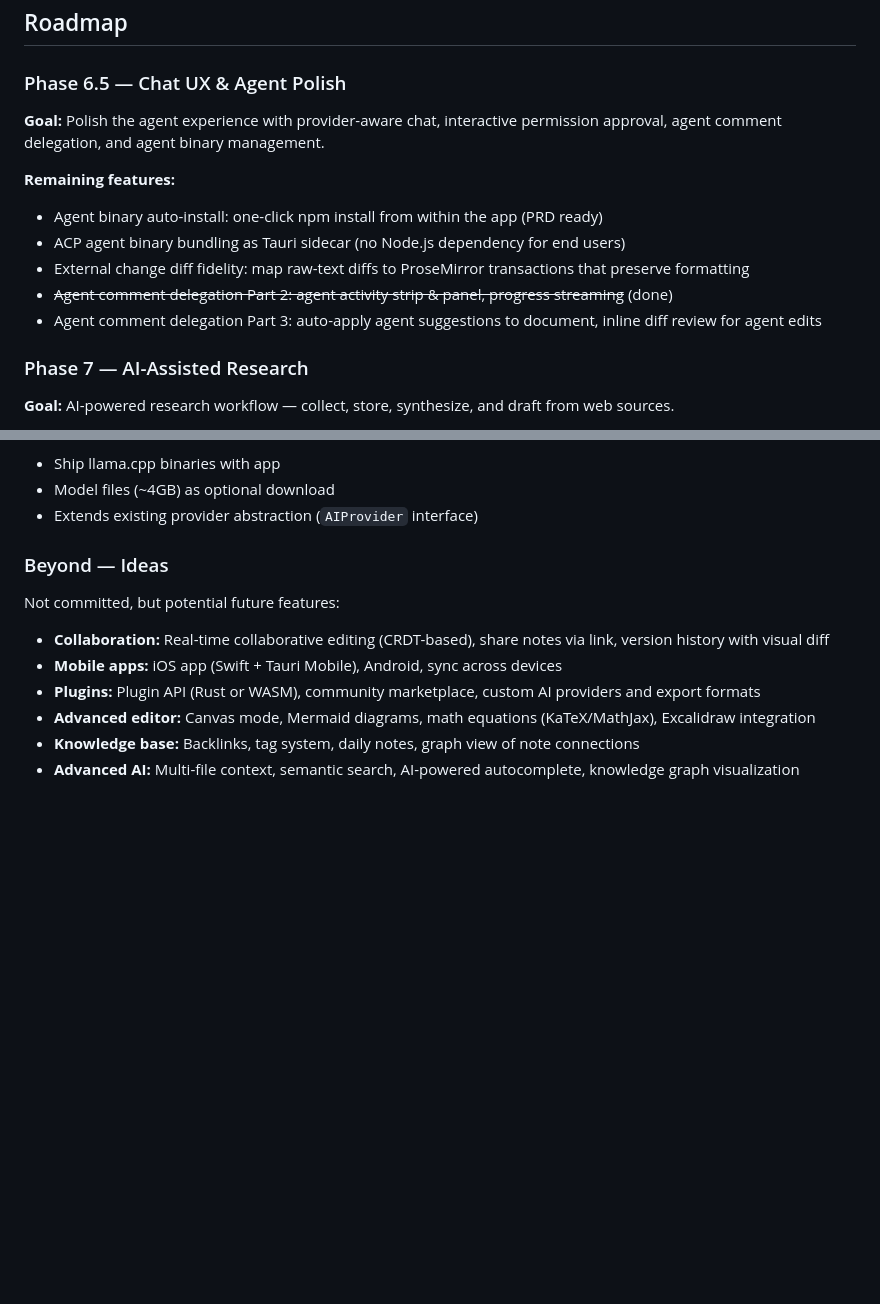
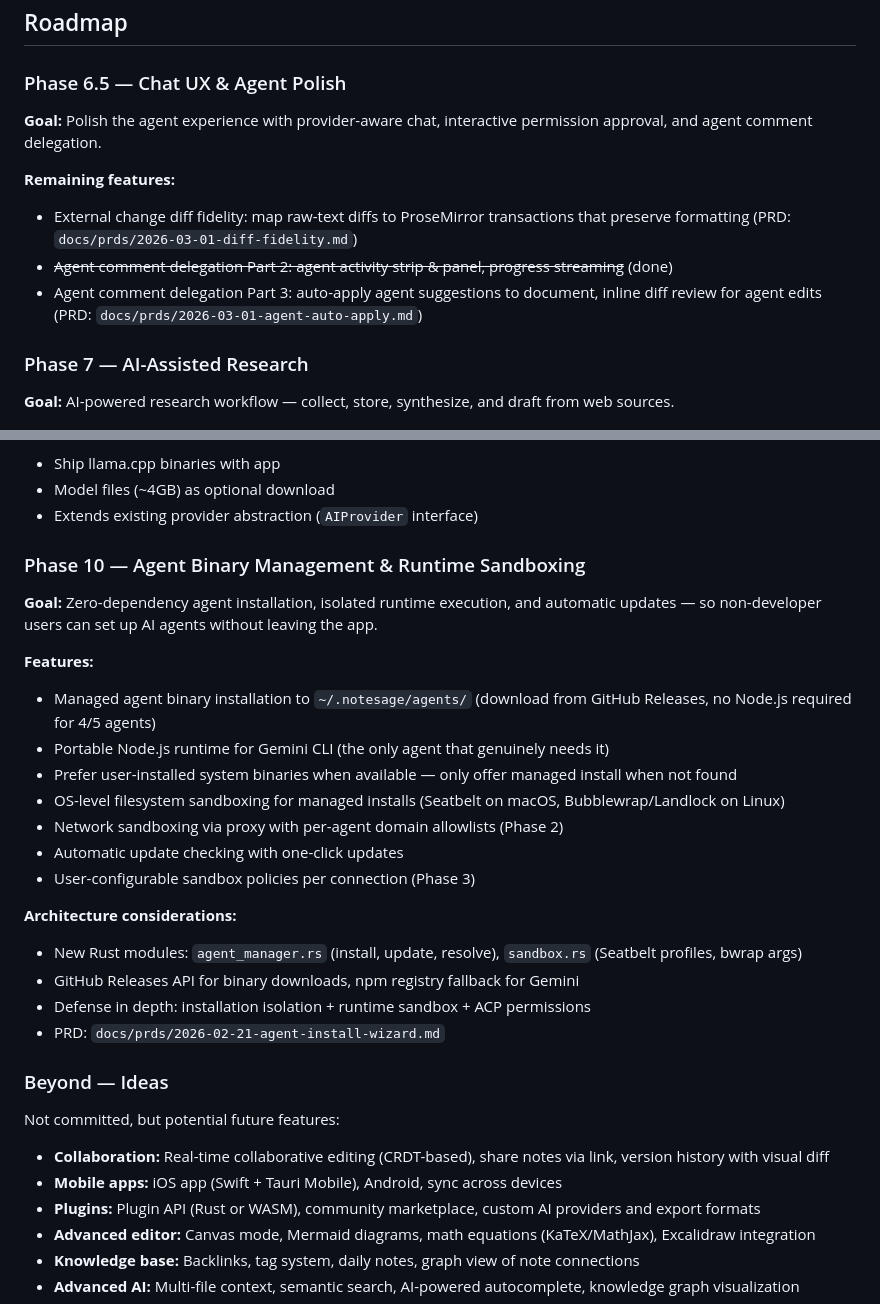
Before and after one commit to PeterBlenessy/notesage, a Markdown page: docs/product-description.md, 2 parts joined by grey strips. Rendered like a GitHub page; blank space fills up the shorter version.

```diff
--- a/docs/product-description.md
+++ b/docs/product-description.md
@@ -504,15 +504,13 @@ Multi-provider AI with subscription-based auth, agent mode, and per-use-case rou
 
 ### Phase 6.5 — Chat UX & Agent Polish
 
-**Goal:** Polish the agent experience with provider-aware chat, interactive permission approval, agent comment delegation, and agent binary management.
+**Goal:** Polish the agent experience with provider-aware chat, interactive permission approval, and agent comment delegation.
 
 **Remaining features:**
 
-- Agent binary auto-install: one-click npm install from within the app (PRD ready)
-- ACP agent binary bundling as Tauri sidecar (no Node.js dependency for end users)
-- External change diff fidelity: map raw-text diffs to ProseMirror transactions that preserve formatting
+- External change diff fidelity: map raw-text diffs to ProseMirror transactions that preserve formatting (PRD: `docs/prds/2026-03-01-diff-fidelity.md`)
 - ~~Agent comment delegation Part 2: agent activity strip & panel, progress streaming~~ (done)
-- Agent comment delegation Part 3: auto-apply agent suggestions to document, inline diff review for agent edits
+- Agent comment delegation Part 3: auto-apply agent suggestions to document, inline diff review for agent edits (PRD: `docs/prds/2026-03-01-agent-auto-apply.md`)
 
 ### Phase 7 — AI-Assisted Research
 
@@ -575,6 +573,27 @@ Multi-provider AI with subscription-based auth, agent mode, and per-use-case rou
 - Ship llama.cpp binaries with app
 - Model files (\~4GB) as optional download
 - Extends existing provider abstraction (`AIProvider` interface)
+
+### Phase 10 — Agent Binary Management & Runtime Sandboxing
+
+**Goal:** Zero-dependency agent installation, isolated runtime execution, and automatic updates — so non-developer users can set up AI agents without leaving the app.
+
+**Features:**
+
+- Managed agent binary installation to `~/.notesage/agents/` (download from GitHub Releases, no Node.js required for 4/5 agents)
+- Portable Node.js runtime for Gemini CLI (the only agent that genuinely needs it)
+- Prefer user-installed system binaries when available — only offer managed install when not found
+- OS-level filesystem sandboxing for managed installs (Seatbelt on macOS, Bubblewrap/Landlock on Linux)
+- Network sandboxing via proxy with per-agent domain allowlists (Phase 2)
+- Automatic update checking with one-click updates
+- User-configurable sandbox policies per connection (Phase 3)
+
+**Architecture considerations:**
+
+- New Rust modules: `agent_manager.rs` (install, update, resolve), `sandbox.rs` (Seatbelt profiles, bwrap args)
+- GitHub Releases API for binary downloads, npm registry fallback for Gemini
+- Defense in depth: installation isolation + runtime sandbox + ACP permissions
+- PRD: `docs/prds/2026-02-21-agent-install-wizard.md`
 
 ### Beyond — Ideas
 
```
Also changed, not shown: docs/prds/2026-03-01-agent-auto-apply.md (added, +230 -0 lines), docs/prds/2026-03-01-diff-fidelity.md (added, +218 -0 lines).
